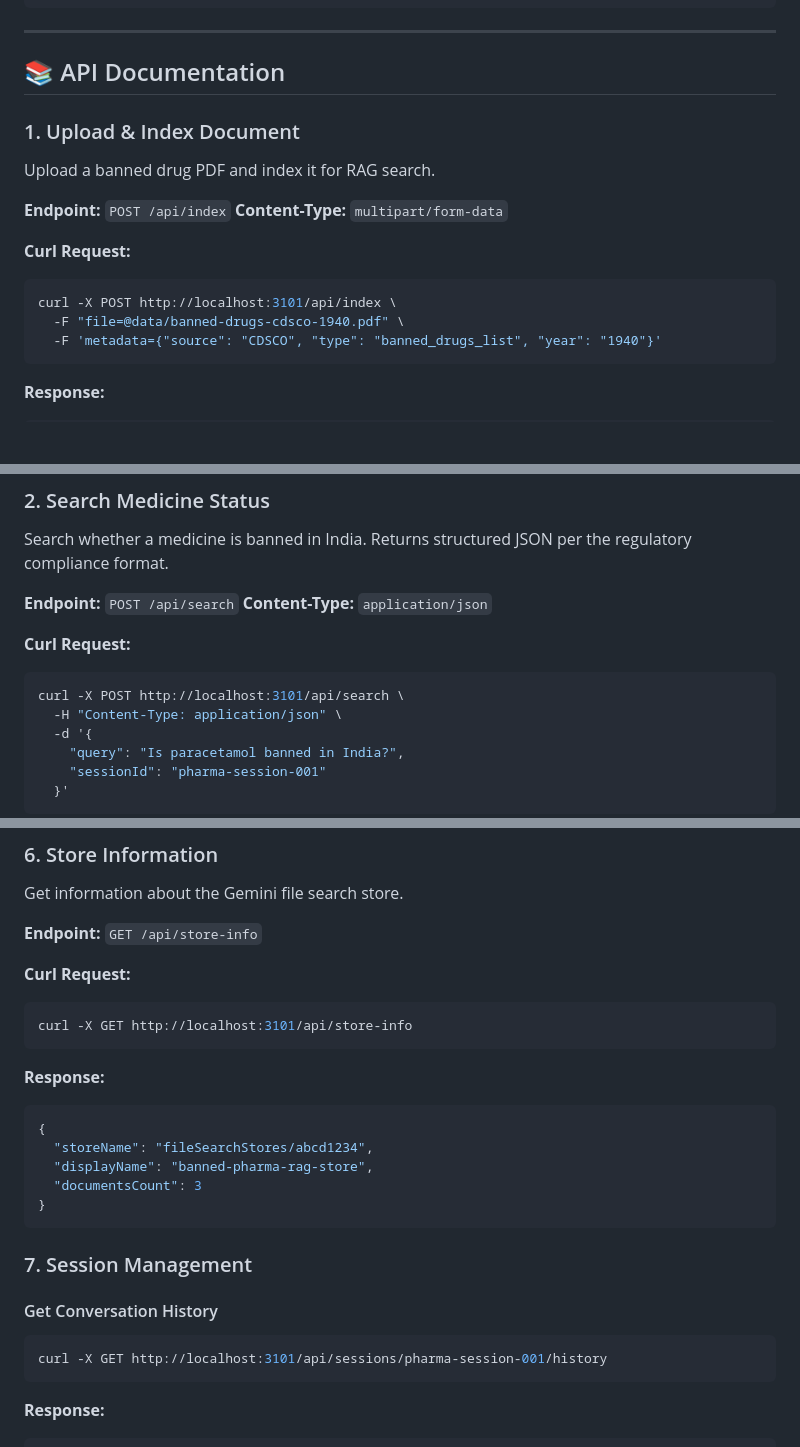
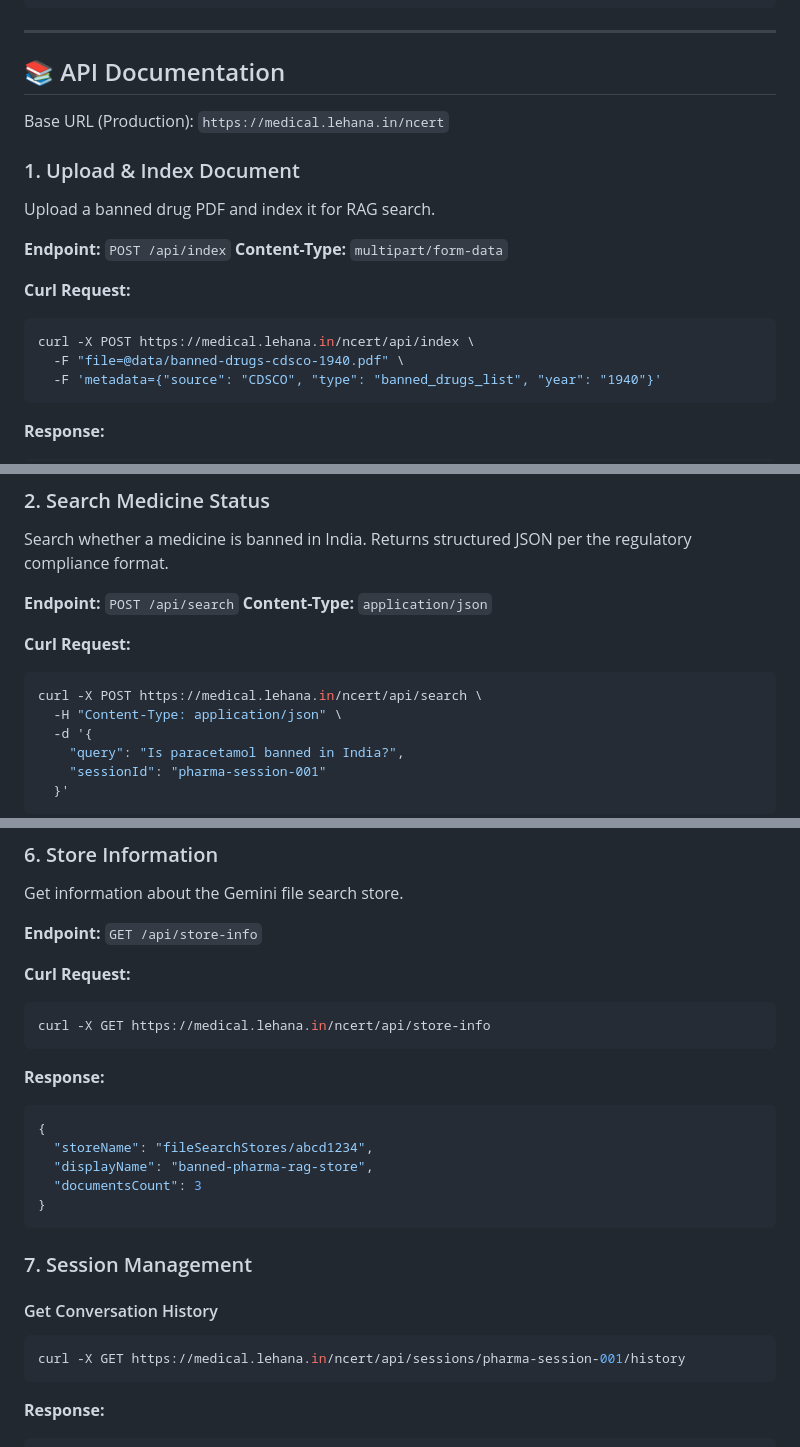
Before and after one commit to khemchand123/NCERT-RAG-Explorer, a Markdown page: README.md, 3 parts joined by grey strips. GitHub-like rendering; blank space fills up the shorter version.

````diff
--- a/README.md
+++ b/README.md
@@ -118,6 +120,8 @@ docker-compose down -v --remove-orphans
 
 ## 📚 API Documentation
 
+Base URL (Production): `https://medical.lehana.in/ncert`
+
 ### 1. Upload & Index Document
 Upload a banned drug PDF and index it for RAG search.
 
@@ -126,7 +130,7 @@ Upload a banned drug PDF and index it for RAG search.
 
 **Curl Request:**
 ```bash
-curl -X POST http://localhost:3101/api/index \
+curl -X POST https://medical.lehana.in/ncert/api/index \
   -F "file=@data/banned-drugs-cdsco-1940.pdf" \
   -F 'metadata={"source": "CDSCO", "type": "banned_drugs_list", "year": "1940"}'
 ```
@@ -152,7 +156,7 @@ Search whether a medicine is banned in India. Returns structured JSON per the re
 
 **Curl Request:**
 ```bash
-curl -X POST http://localhost:3101/api/search \
+curl -X POST https://medical.lehana.in/ncert/api/search \
   -H "Content-Type: application/json" \
   -d '{
     "query": "Is paracetamol banned in India?",
@@ -286,7 +290,7 @@ Get information about the Gemini file search store.
 
 **Curl Request:**
 ```bash
-curl -X GET http://localhost:3101/api/store-info
+curl -X GET https://medical.lehana.in/ncert/api/store-info
 ```
 
 **Response:**
@@ -302,7 +306,7 @@ curl -X GET http://localhost:3101/api/store-info
 
 #### Get Conversation History
 ```bash
-curl -X GET http://localhost:3101/api/sessions/pharma-session-001/history
+curl -X GET https://medical.lehana.in/ncert/api/sessions/pharma-session-001/history
 ```
 
 **Response:**
````
Also changed, not shown: other parts of README.md (+29 -23 lines).
